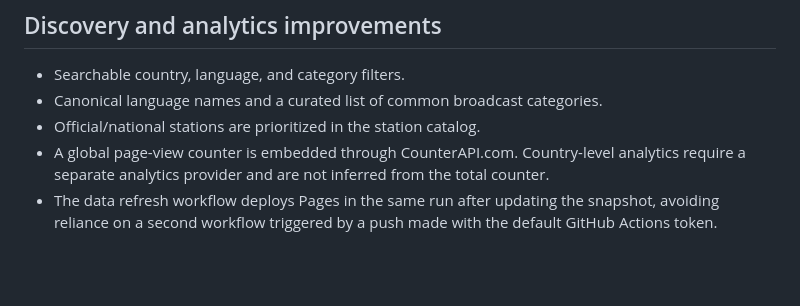
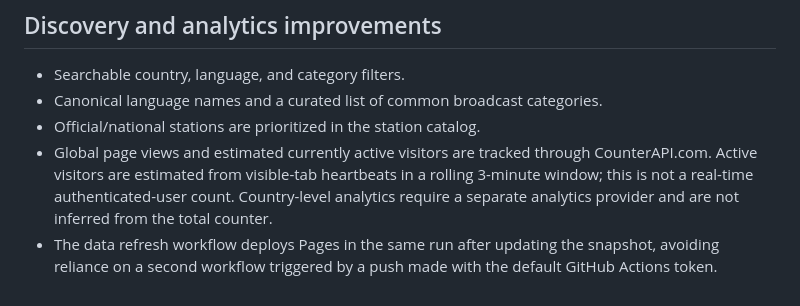
Before and after one commit to SamoTech/Radio, a Markdown page: README.md, the part around the change. GitHub-like rendering; blank space fills up the shorter version.

Commit message:
docs: clarify visitor analytics metrics

```diff
--- a/README.md
+++ b/README.md
@@ -79,5 +79,5 @@ python -m http.server 8000       # ثم افتح http://localhost:8000
 - Searchable country, language, and category filters.
 - Canonical language names and a curated list of common broadcast categories.
 - Official/national stations are prioritized in the station catalog.
-- A global page-view counter is embedded through CounterAPI.com. Country-level analytics require a separate analytics provider and are not inferred from the total counter.
+- Global page views and estimated currently active visitors are tracked through CounterAPI.com. Active visitors are estimated from visible-tab heartbeats in a rolling 3-minute window; this is not a real-time authenticated-user count. Country-level analytics require a separate analytics provider and are not inferred from the total counter.
 - The data refresh workflow deploys Pages in the same run after updating the snapshot, avoiding reliance on a second workflow triggered by a push made with the default GitHub Actions token.
```
